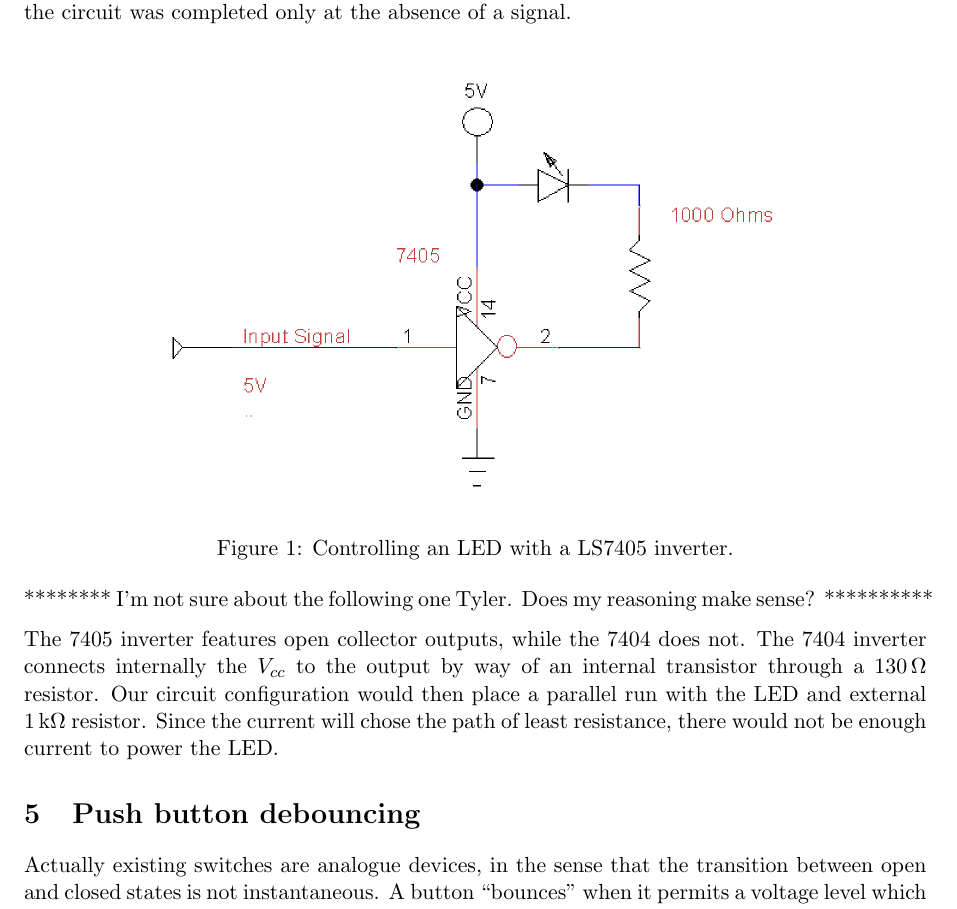
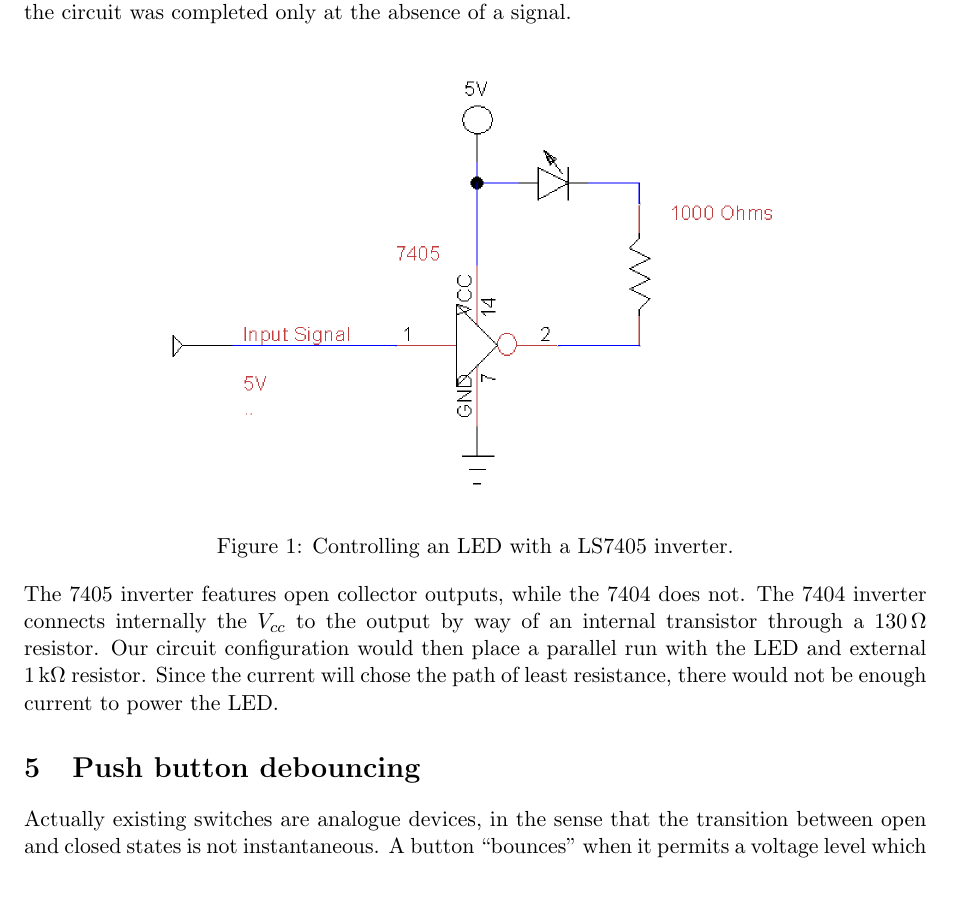
Before and after one commit to trstephen/ceng241-labs, a LaTeX document (lab01/CENG241_Lab_01.tex): part of page 3 of 7, cut so that both start at the same text. Compiled offline with pdfLaTeX.

Commit message:
7404 vs 7405
I’m still fuzzy on this, but it seems right.

```diff
--- a/lab01/CENG241_Lab_01.tex
+++ b/lab01/CENG241_Lab_01.tex
@@ -245,8 +245,6 @@ The LED illuminated in the absence of the signal voltage, while it extinguished
 	\label{fig:inverter}
 \end{figure}
 
-******** I'm not sure about the following one Tyler. Does my reasoning make sense? **********
-
 The 7405 inverter features open collector outputs, while the 7404 does not. The 7404 inverter connects internally the $V_{cc}$ to the output by way of an internal transistor through a \SI{130}{\ohm} resistor. Our circuit configuration would then place a parallel run with the LED and external \SI{1}{\kilo\ohm} resistor. Since the current will chose the path of least resistance, there would not be enough current to power the LED.
 
 \section{Push button debouncing}
```
